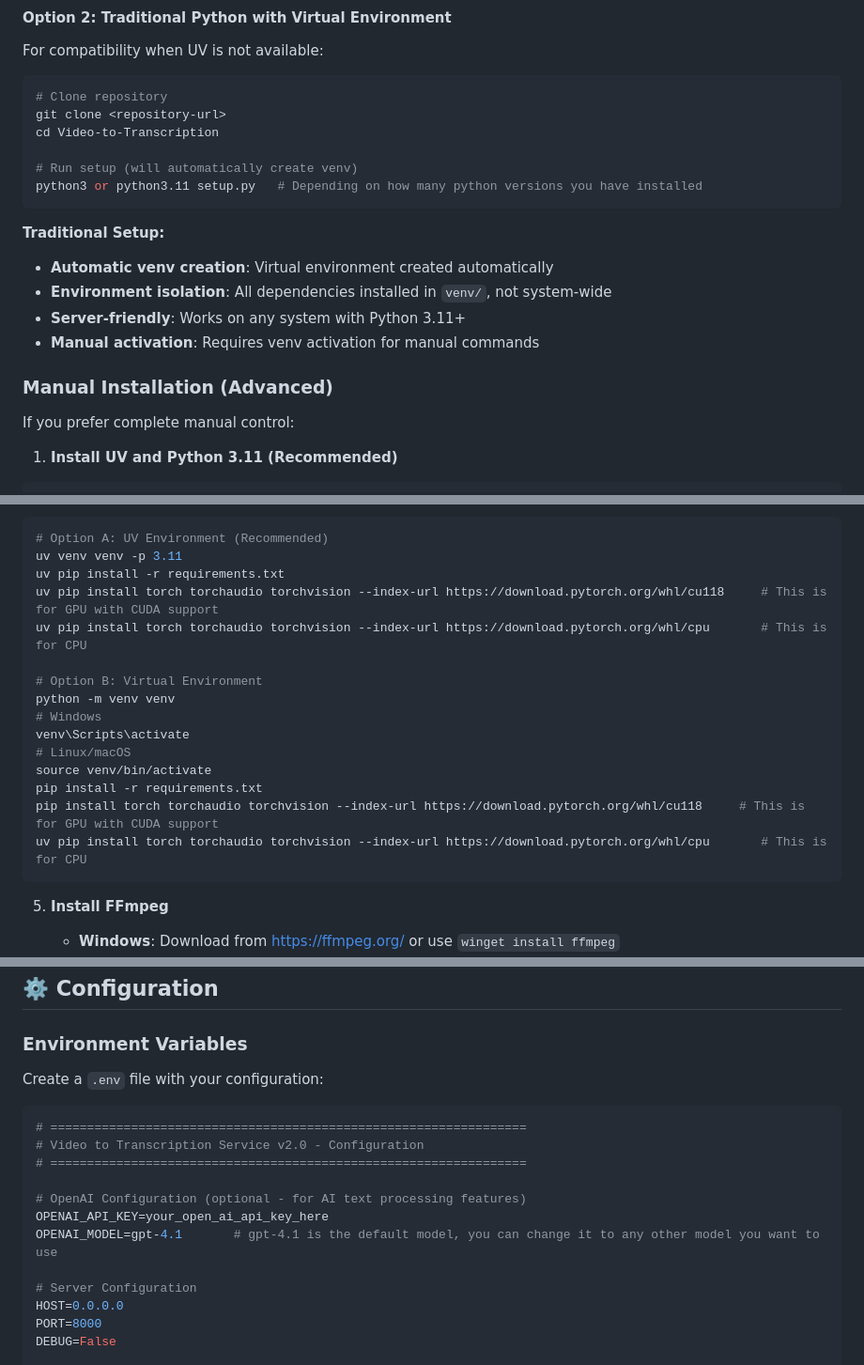
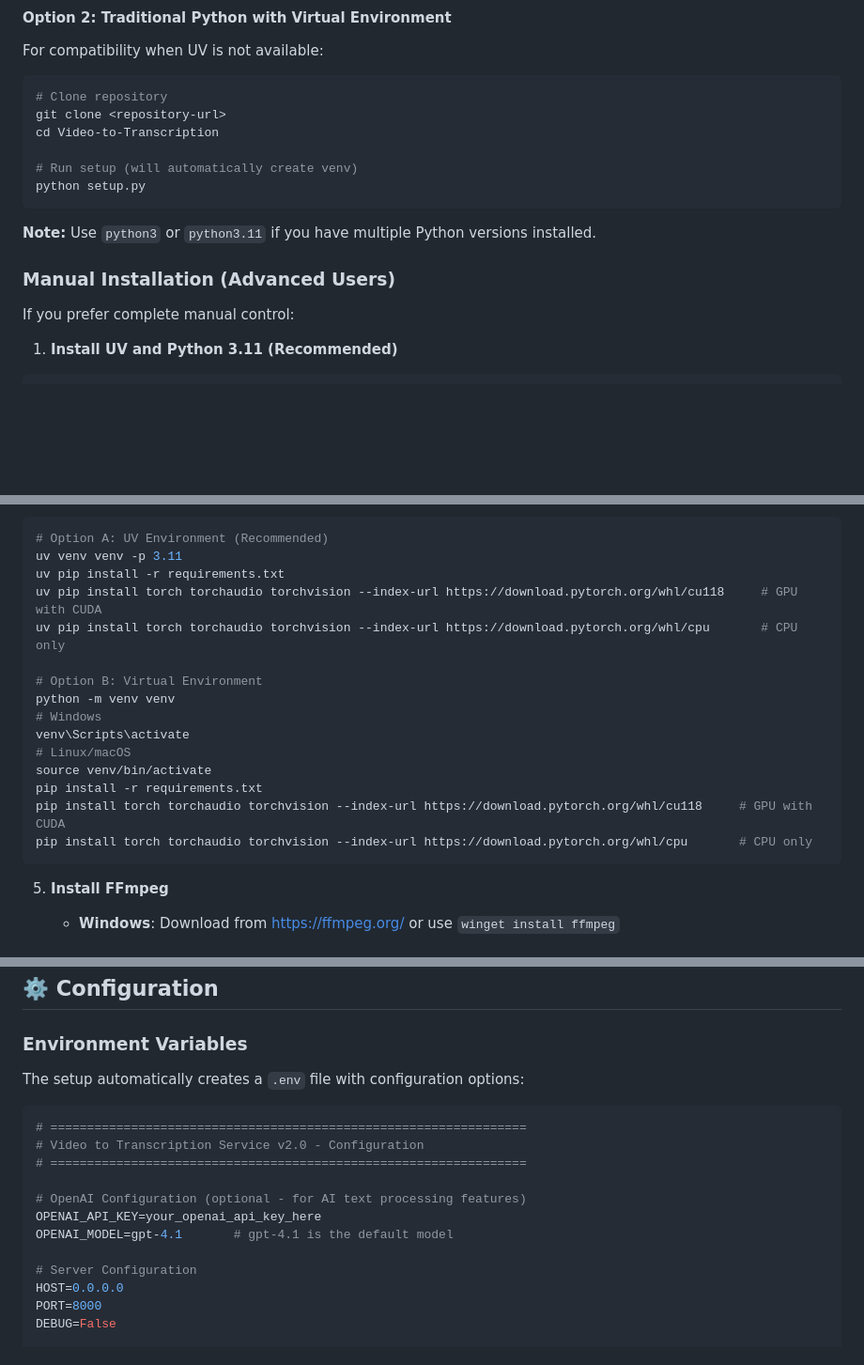
Before and after one commit to ssobii2/Video-to-Transcription, a Markdown page: README.md, 3 parts joined by grey strips. Shown at 94% size. Rendered like a GitHub page; blank space fills up the shorter version.

````diff
--- a/README.md
+++ b/README.md
@@ -131,17 +155,12 @@ git clone <repository-url>
 cd Video-to-Transcription
 
 # Run setup (will automatically create venv)
-python3 or python3.11 setup.py   # Depending on how many python versions you have installed
+python setup.py
 ```
 
-**Traditional Setup:**
+**Note:** Use `python3` or `python3.11` if you have multiple Python versions installed.
 
-- **Automatic venv creation**: Virtual environment created automatically
-- **Environment isolation**: All dependencies installed in `venv/`, not system-wide
-- **Server-friendly**: Works on any system with Python 3.11+
-- **Manual activation**: Requires venv activation for manual commands
-
-### Manual Installation (Advanced)
+### Manual Installation (Advanced Users)
 
 If you prefer complete manual control:
 
@@ -172,8 +191,8 @@ cd Video-to-Transcription
 # Option A: UV Environment (Recommended)
 uv venv venv -p 3.11
 uv pip install -r requirements.txt
-uv pip install torch torchaudio torchvision --index-url https://download.pytorch.org/whl/cu118     # This is for GPU with CUDA support
-uv pip install torch torchaudio torchvision --index-url https://download.pytorch.org/whl/cpu       # This is for CPU
+uv pip install torch torchaudio torchvision --index-url https://download.pytorch.org/whl/cu118     # GPU with CUDA
+uv pip install torch torchaudio torchvision --index-url https://download.pytorch.org/whl/cpu       # CPU only
 
 # Option B: Virtual Environment
 python -m venv venv
@@ -182,8 +201,8 @@ venv\Scripts\activate
 # Linux/macOS
 source venv/bin/activate
 pip install -r requirements.txt
-pip install torch torchaudio torchvision --index-url https://download.pytorch.org/whl/cu118     # This is for GPU with CUDA support
-uv pip install torch torchaudio torchvision --index-url https://download.pytorch.org/whl/cpu       # This is for CPU
+pip install torch torchaudio torchvision --index-url https://download.pytorch.org/whl/cu118     # GPU with CUDA
+pip install torch torchaudio torchvision --index-url https://download.pytorch.org/whl/cpu       # CPU only
 ```
 
 5. **Install FFmpeg**
@@ -283,7 +306,7 @@ deactivate
 
 ### Environment Variables
 
-Create a `.env` file with your configuration:
+The setup automatically creates a `.env` file with configuration options:
 
 ```env
 # =================================================================
@@ -291,8 +314,8 @@ Create a `.env` file with your configuration:
 # =================================================================
 
 # OpenAI Configuration (optional - for AI text processing features)
-OPENAI_API_KEY=your_open_ai_api_key_here
-OPENAI_MODEL=gpt-4.1       # gpt-4.1 is the default model, you can change it to any other model you want to use
+OPENAI_API_KEY=your_openai_api_key_here
+OPENAI_MODEL=gpt-4.1       # gpt-4.1 is the default model
 
 # Server Configuration
 HOST=0.0.0.0
````
Also changed, not shown: other parts of README.md (+115 -60 lines).
